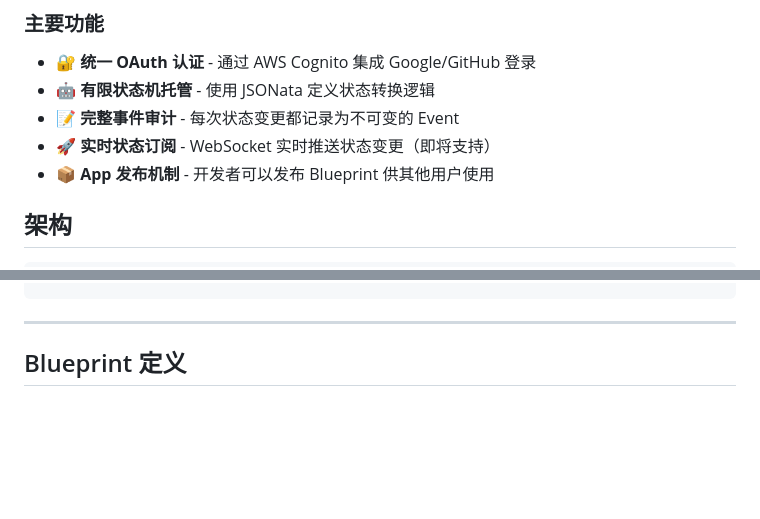
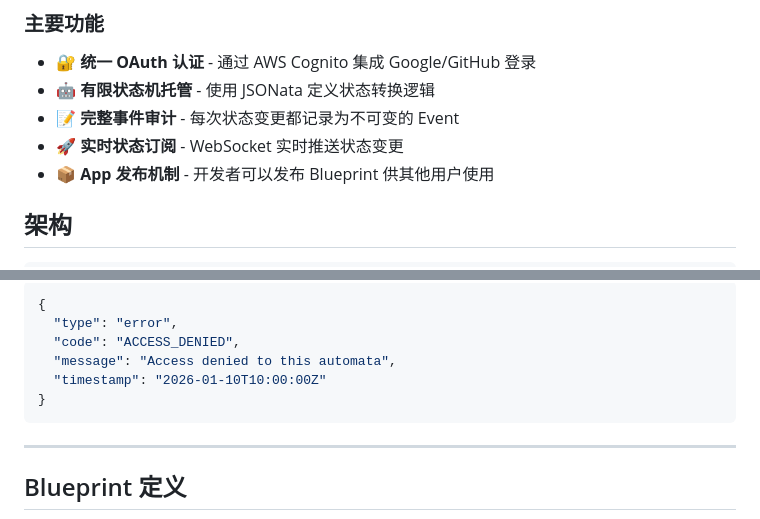
Before and after one commit to shazhou-ww/automabase, a Markdown page: README.md, 2 parts joined by grey strips. Rendered like a GitHub page; blank space fills up the shorter version.

````diff
--- a/README.md
+++ b/README.md
@@ -17,7 +17,7 @@ Automabase 是一个基于 **App Platform** 架构的状态机托管平台，核
 - 🔐 **统一 OAuth 认证** - 通过 AWS Cognito 集成 Google/GitHub 登录
 - 🤖 **有限状态机托管** - 使用 JSONata 定义状态转换逻辑
 - 📝 **完整事件审计** - 每次状态变更都记录为不可变的 Event
-- 🚀 **实时状态订阅** - WebSocket 实时推送状态变更（即将支持）
+- 🚀 **实时状态订阅** - WebSocket 实时推送状态变更
 - 📦 **App 发布机制** - 开发者可以发布 Blueprint 供其他用户使用
 
 ## 架构
@@ -251,3 +375,10 @@ Authorization: Bearer {token}
+```json
+{
+  "type": "error",
+  "code": "ACCESS_DENIED",
+  "message": "Access denied to this automata",
+  "timestamp": "2026-01-10T10:00:00Z"
+}
 ```
 
 ---
````
Also changed, not shown: other parts of README.md (+129 -2 lines).
